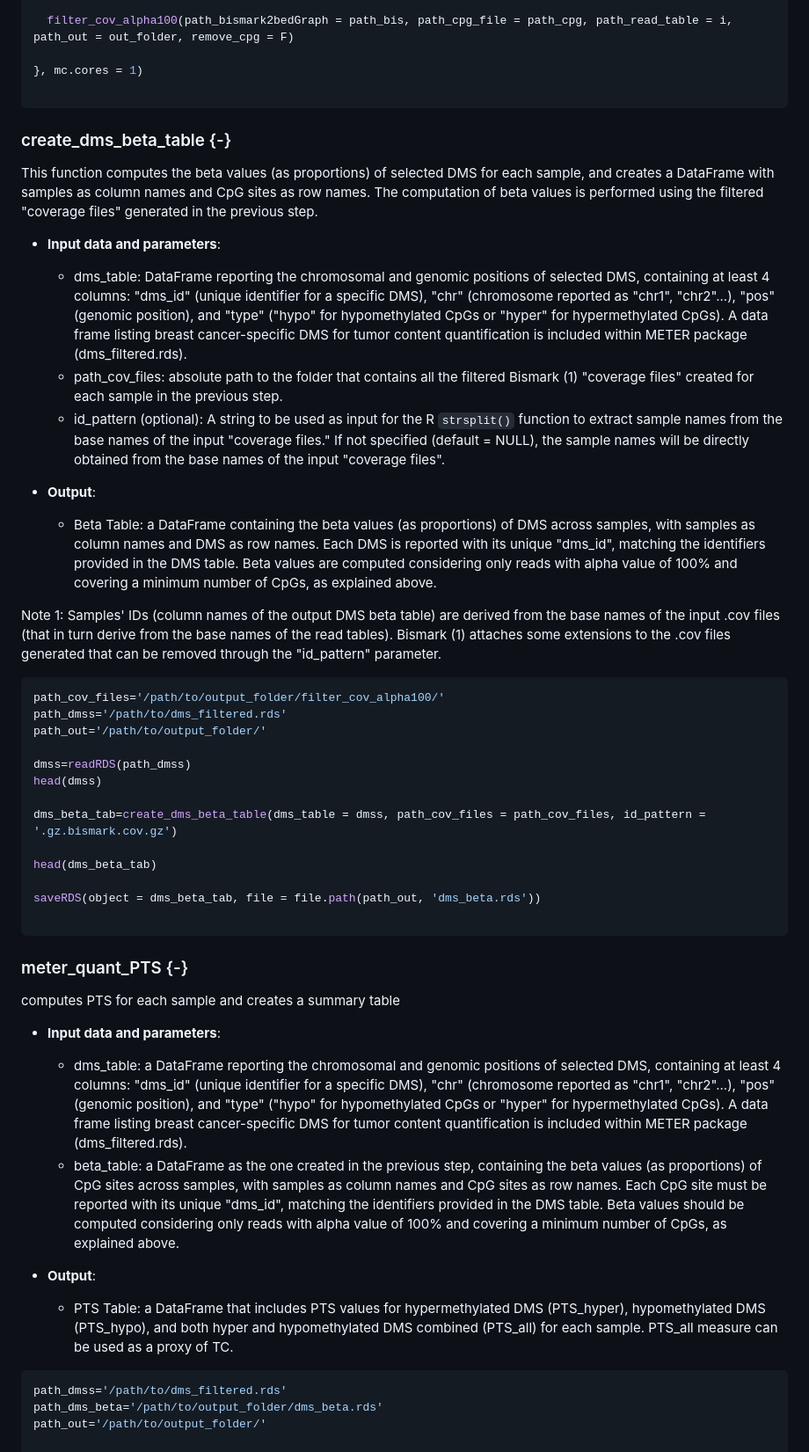
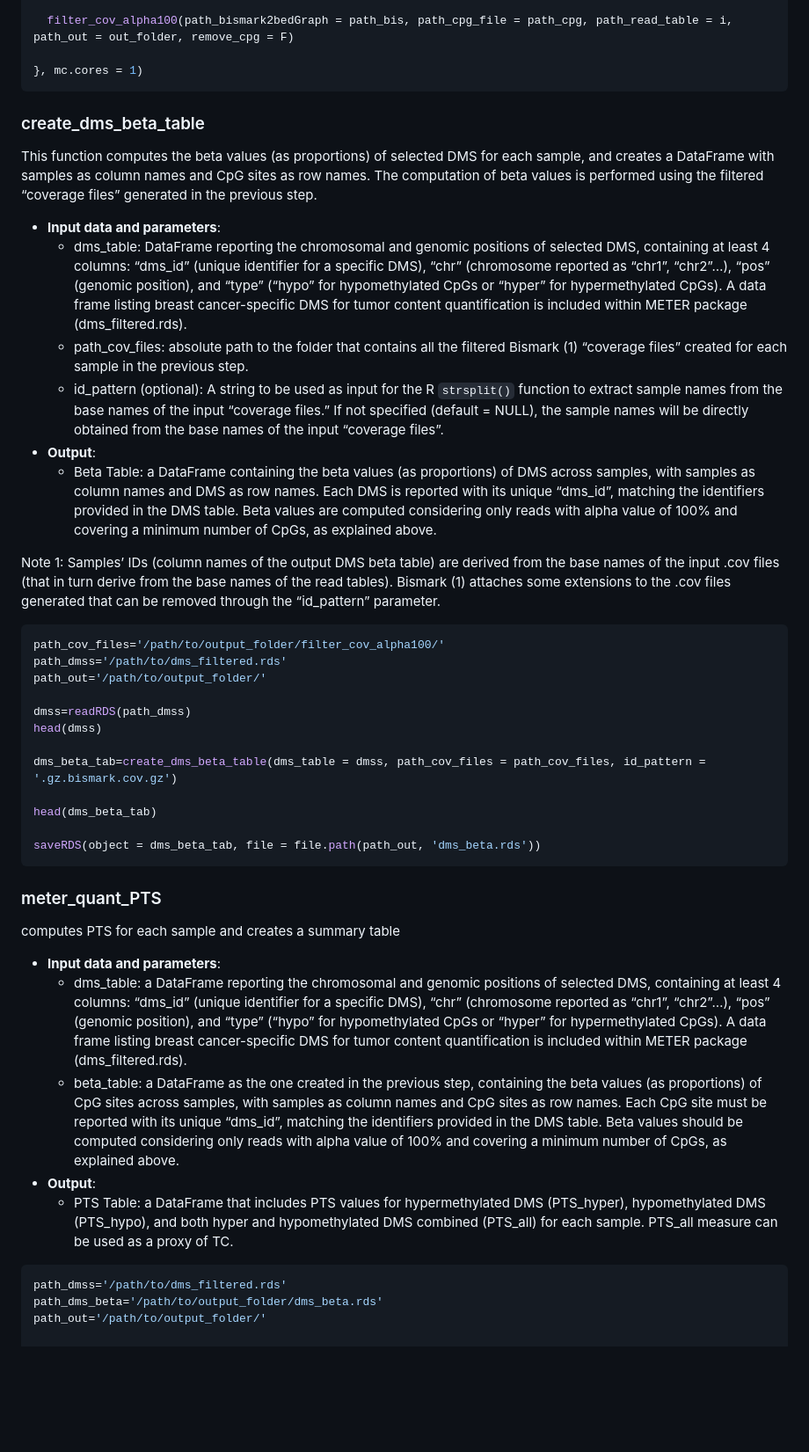
Before and after one commit to caos-lab-unifi/METER, a Markdown page: README.md, the part around one of its changes. Shown at 88% size. GitHub-like rendering; blank space fills up the shorter version.

Commit message:
Fix README rendering

````diff
--- a/README.md
+++ b/README.md
@@ -116,23 +178,46 @@ parallel::mclapply(read_tables, function(i){
   filter_cov_alpha100(path_bismark2bedGraph = path_bis, path_cpg_file = path_cpg, path_read_table = i, path_out = out_folder, remove_cpg = F)
 
 }, mc.cores = 1)
-
 ```
 
+### create_dms_beta_table
 
-### create_dms_beta_table {-}
-This function computes the beta values (as proportions) of selected DMS for each sample, and creates a DataFrame with samples as column names and CpG sites as row names. The computation of beta values is performed using the filtered "coverage files" generated in the previous step.
+This function computes the beta values (as proportions) of selected DMS
+for each sample, and creates a DataFrame with samples as column names
+and CpG sites as row names. The computation of beta values is performed
+using the filtered “coverage files” generated in the previous step.
 
-* **Input data and parameters**:
-    + dms_table:  DataFrame reporting the chromosomal and genomic positions of selected DMS, containing at least 4 columns: "dms_id" (unique identifier for a specific DMS), "chr" (chromosome reported as "chr1", "chr2"...), "pos" (genomic position), and "type" ("hypo" for hypomethylated CpGs or "hyper" for hypermethylated CpGs). A data frame listing breast cancer-specific DMS for tumor content quantification is included within METER package (dms_filtered.rds).
-    + path_cov_files: absolute path to the folder that contains all the filtered Bismark (1) "coverage files" created for each sample in the previous step.
-    + id_pattern (optional):  A string to be used as input for the R `strsplit()` function to extract sample names from the base names of the input "coverage files." If not specified (default = NULL), the sample names will be directly obtained from the base names of the input "coverage files".
+-   **Input data and parameters**:
+    -   dms_table: DataFrame reporting the chromosomal and genomic
+        positions of selected DMS, containing at least 4 columns:
+        “dms_id” (unique identifier for a specific DMS), “chr”
+        (chromosome reported as “chr1”, “chr2”…), “pos” (genomic
+        position), and “type” (“hypo” for hypomethylated CpGs or “hyper”
+        for hypermethylated CpGs). A data frame listing breast
+        cancer-specific DMS for tumor content quantification is included
+        within METER package (dms_filtered.rds).
+    -   path_cov_files: absolute path to the folder that contains all
+        the filtered Bismark (1) “coverage files” created for each
+        sample in the previous step.
+    -   id_pattern (optional): A string to be used as input for the R
+        `strsplit()` function to extract sample names from the base
+        names of the input “coverage files.” If not specified (default =
+        NULL), the sample names will be directly obtained from the base
+        names of the input “coverage files”.
+-   **Output**:
+    -   Beta Table: a DataFrame containing the beta values (as
+        proportions) of DMS across samples, with samples as column names
+        and DMS as row names. Each DMS is reported with its unique
+        “dms_id”, matching the identifiers provided in the DMS table.
+        Beta values are computed considering only reads with alpha value
+        of 100% and covering a minimum number of CpGs, as explained
+        above.
 
-* **Output**:
-    + Beta Table: a DataFrame containing the beta values (as proportions) of DMS across samples, with samples as column names and DMS as row names. Each DMS is reported with its unique "dms_id", matching the identifiers provided in the DMS table. Beta values are computed considering only reads with alpha value of 100% and covering a minimum number of CpGs, as explained above.
-
-Note 1: Samples' IDs (column names of the output DMS beta table) are derived from the base names of the input .cov files (that in turn derive from the base names of the read tables). Bismark (1) attaches some extensions to the .cov files generated that can be removed through the "id_pattern" parameter.
-
+Note 1: Samples’ IDs (column names of the output DMS beta table) are
+derived from the base names of the input .cov files (that in turn derive
+from the base names of the read tables). Bismark (1) attaches some
+extensions to the .cov files generated that can be removed through the
+“id_pattern” parameter.
 
 ``` r
 path_cov_files='/path/to/output_folder/filter_cov_alpha100/'
@@ -147,20 +232,33 @@ dms_beta_tab=create_dms_beta_table(dms_table = dmss, path_cov_files = path_cov_f
 head(dms_beta_tab)
 
 saveRDS(object = dms_beta_tab, file = file.path(path_out, 'dms_beta.rds'))
-
 ```
 
-### meter_quant_PTS {-}
+### meter_quant_PTS
+
 computes PTS for each sample and creates a summary table
 
-* **Input data and parameters**:
-    + dms_table: a DataFrame reporting the chromosomal and genomic positions of selected DMS, containing at least 4 columns: "dms_id" (unique identifier for a specific DMS), "chr" (chromosome reported as "chr1", "chr2"...), "pos" (genomic position), and "type" ("hypo" for hypomethylated CpGs or "hyper" for hypermethylated CpGs). A data frame listing breast cancer-specific DMS for tumor content quantification is included within METER package (dms_filtered.rds).
-    + beta_table: a DataFrame as the one created in the previous step, containing the beta values (as proportions) of CpG sites across samples, with samples as column names and CpG sites as row names. Each CpG site must be reported with its unique "dms_id", matching the identifiers provided in the DMS table. Beta values should be computed considering only reads with alpha value of 100% and covering a minimum number of CpGs, as explained above.
-
-* **Output**:
-    + PTS Table: a DataFrame that includes PTS values for hypermethylated DMS (PTS_hyper), hypomethylated DMS (PTS_hypo), and both hyper and hypomethylated DMS combined (PTS_all) for each sample. PTS_all measure can be used as a proxy of TC.
-
-
+-   **Input data and parameters**:
+    -   dms_table: a DataFrame reporting the chromosomal and genomic
+        positions of selected DMS, containing at least 4 columns:
+        “dms_id” (unique identifier for a specific DMS), “chr”
+        (chromosome reported as “chr1”, “chr2”…), “pos” (genomic
+        position), and “type” (“hypo” for hypomethylated CpGs or “hyper”
+        for hypermethylated CpGs). A data frame listing breast
+        cancer-specific DMS for tumor content quantification is included
+        within METER package (dms_filtered.rds).
+    -   beta_table: a DataFrame as the one created in the previous step,
+        containing the beta values (as proportions) of CpG sites across
+        samples, with samples as column names and CpG sites as row
+        names. Each CpG site must be reported with its unique “dms_id”,
+        matching the identifiers provided in the DMS table. Beta values
+        should be computed considering only reads with alpha value of
+        100% and covering a minimum number of CpGs, as explained above.
+-   **Output**:
+    -   PTS Table: a DataFrame that includes PTS values for
+        hypermethylated DMS (PTS_hyper), hypomethylated DMS (PTS_hypo),
+        and both hyper and hypomethylated DMS combined (PTS_all) for
+        each sample. PTS_all measure can be used as a proxy of TC.
 
 ``` r
 path_dmss='/path/to/dms_filtered.rds'
````
Also changed, not shown: other parts of README.md (+284 -99 lines).
